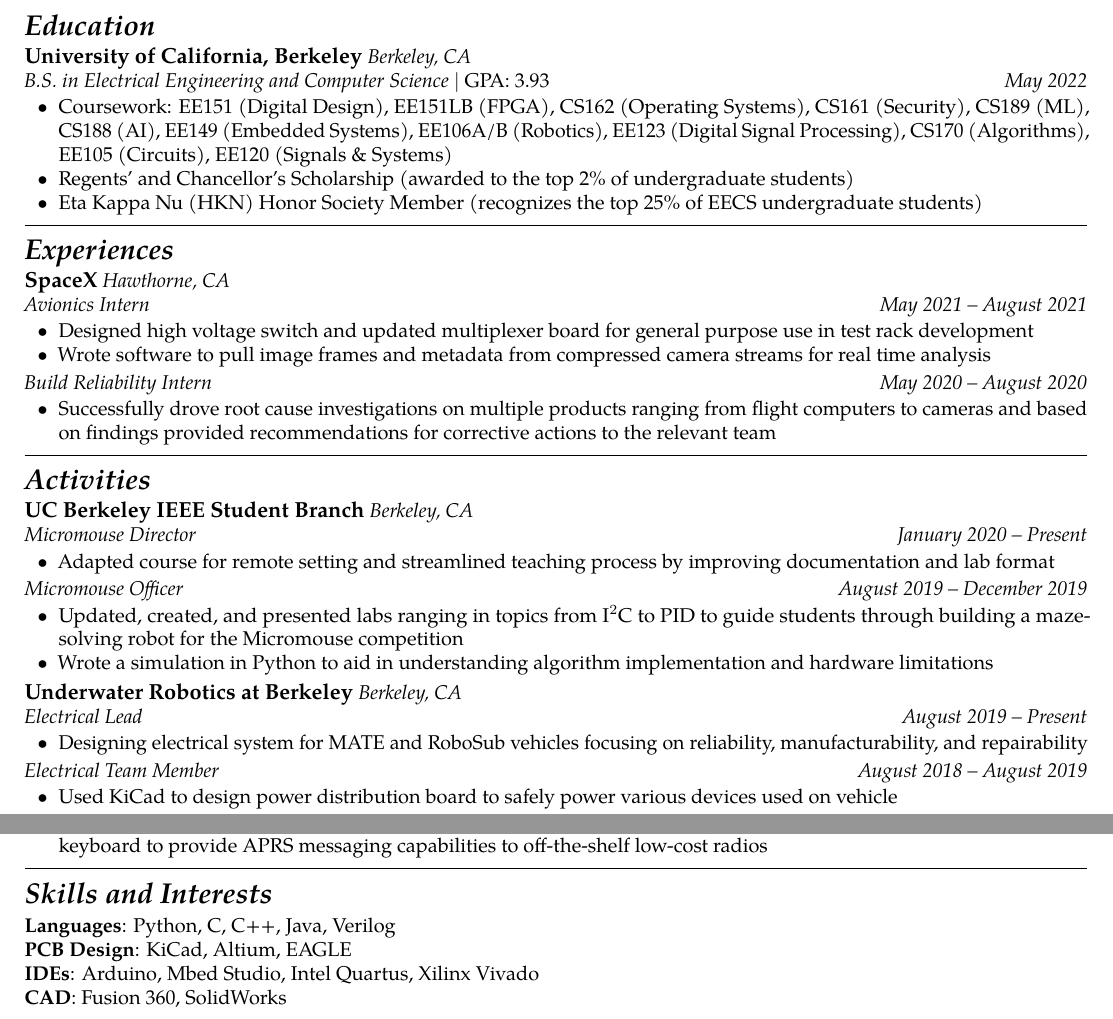
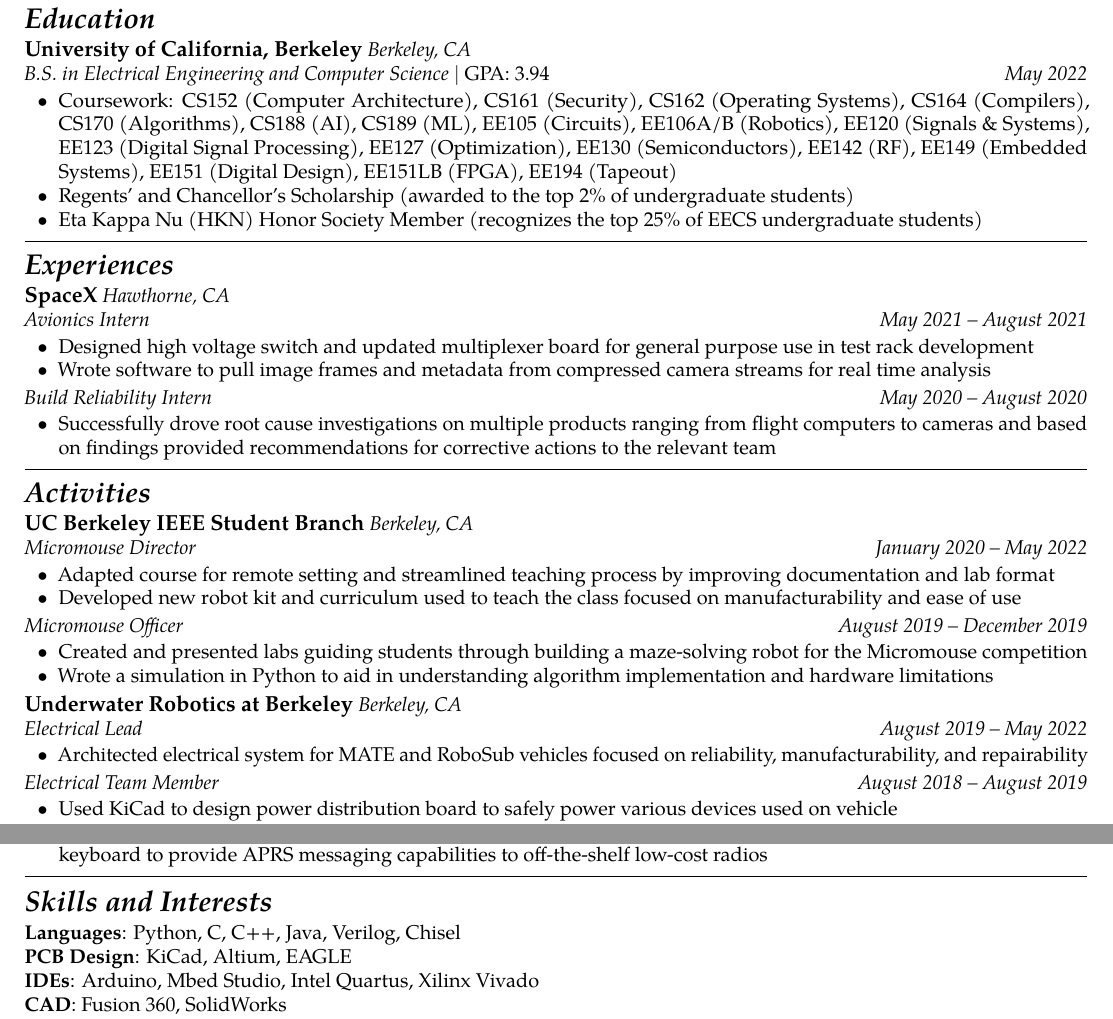
Before and after one commit to dragonlock2/resume, a LaTeX CV (resume.tex): two parts of the page, joined at a grey line, cut so that both start at the same text. Compiled offline with pdfLaTeX.

Commit message:
updated to 5-13-22

```diff
--- a/resume.tex
+++ b/resume.tex
@@ -17,9 +17,9 @@
 
 \sectiongpa
 {University of California, Berkeley} {Berkeley, CA}
-{B.S. in Electrical Engineering and Computer Science} {GPA: 3.93} {May 2022}
+{B.S. in Electrical Engineering and Computer Science} {GPA: 3.94} {May 2022}
 {\begin{circlist}
-	\item Coursework: EE151 (Digital Design), EE151LB (FPGA), CS162 (Operating Systems), CS161 (Security), CS189 (ML), CS188 (AI), EE149 (Embedded Systems), EE106A/B (Robotics), EE123 (Digital Signal Processing), CS170 (Algorithms), EE105 (Circuits), EE120 (Signals \& Systems)
+	\item Coursework: CS152 (Computer Architecture), CS161 (Security), CS162 (Operating Systems), CS164 (Compilers), CS170 (Algorithms), CS188 (AI), CS189 (ML), EE105 (Circuits), EE106A/B (Robotics), EE120 (Signals \& Systems), EE123 (Digital Signal Processing), EE127 (Optimization), EE130 (Semiconductors), EE142 (RF), EE149 (Embedded Systems), EE151 (Digital Design), EE151LB (FPGA), EE194 (Tapeout)
 	\item Regents' and Chancellor's Scholarship (awarded to the top 2\% of undergraduate students)
 	\item Eta Kappa Nu (HKN) Honor Society Member (recognizes the top 25\% of EECS undergraduate students)
 \end{circlist}}
@@ -46,21 +46,22 @@
 
 \sectionloc
 {UC Berkeley IEEE Student Branch} {Berkeley, CA}
-{Micromouse Director} {\periodnow{January}{2020}}
+{Micromouse Director} {\period{January}{2020}{May}{2022}}
 {\begin{circlist}
 	\item Adapted course for remote setting and streamlined teaching process by improving documentation and lab format
+	\item Developed new robot kit and curriculum used to teach the class focused on manufacturability and ease of use
 \end{circlist}
 \sectionsplit{Micromouse Officer}{\period{August}{2019}{December}{2019}}
 \begin{circlist}
-	\item Updated, created, and presented labs ranging in topics from I$^2$C to PID to guide students through building a maze-solving robot for the Micromouse competition
+	\item Created and presented labs guiding students through building a maze-solving robot for the Micromouse competition
 	\item Wrote a simulation in Python to aid in understanding algorithm implementation and hardware limitations
 \end{circlist}}
 
 \sectionloc
 {Underwater Robotics at Berkeley} {Berkeley, CA}
-{Electrical Lead} {\periodnow{August}{2019}}
+{Electrical Lead} {\period{August}{2019}{May}{2022}}
 {\begin{circlist}
-	\item Designing electrical system for MATE and RoboSub vehicles focusing on reliability, manufacturability, and repairability
+	\item Architected electrical system for MATE and RoboSub vehicles focused on reliability, manufacturability, and repairability
 \end{circlist}
 \sectionsplit{Electrical Team Member}{\period{August}{2018}{August}{2019}}
 \begin{circlist}
@@ -100,7 +101,7 @@
 \rootstart{Skills and Interests}
 
 \begin{indentsection}
-	\skill{Languages}{Python, C, C++, Java, Verilog}
+	\skill{Languages}{Python, C, C++, Java, Verilog, Chisel}
 	\skill{PCB Design}{KiCad, Altium, EAGLE}
 	\skill{IDEs}{Arduino, Mbed Studio, Intel Quartus, Xilinx Vivado}
 	\skill{CAD}{Fusion 360, SolidWorks}
```
Also changed, not shown: resume.tex (2 more changed lines).
